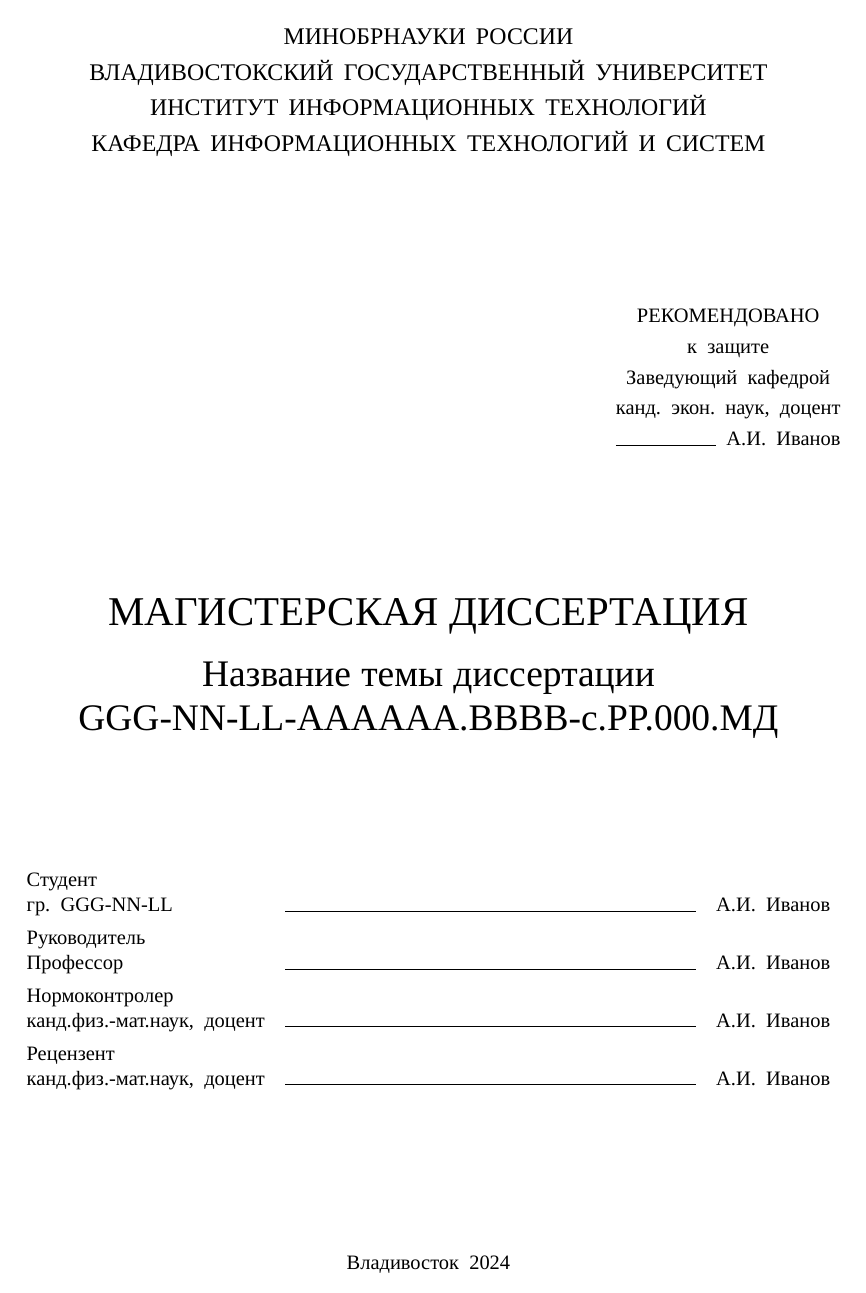
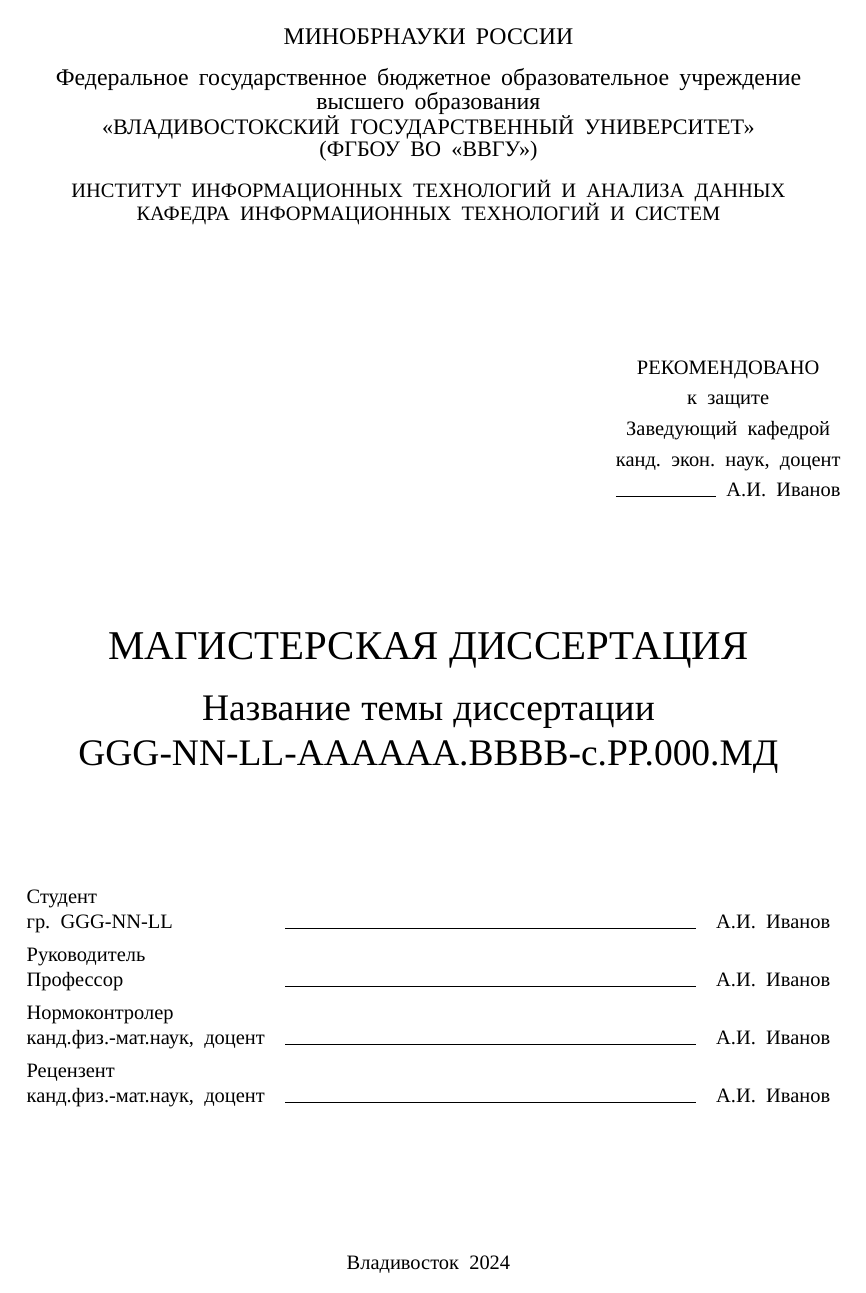
Before and after one commit to mvodya/vvsu-latex, a LaTeX thesis (examples/dissertation.tex, which reads vvsu.cls): page 1 of 13. Compiled offline with XeLaTeX; a missing font is replaced by an installed copy or a similar font.

Commit message:
Update default head to new

```diff
--- a/examples/dissertation.tex
+++ b/examples/dissertation.tex
@@ -19,9 +19,12 @@
 \begin{document}
 
 % Шапка (опционально, по-умолчанию кафедра ИИТ)
-\vvsuhead{МИНОБРНАУКИ РОССИИ\\
-ВЛАДИВОСТОКСКИЙ ГОСУДАРСТВЕННЫЙ УНИВЕРСИТЕТ\\
-ИНСТИТУТ ИНФОРМАЦИОННЫХ ТЕХНОЛОГИЙ\\
+\vvsuhead{\linespread{1}\selectfont{}МИНОБРНАУКИ РОССИИ\\
+\vspace{10pt}Федеральное государственное бюджетное образовательное учреждение\\
+высшего образования\\
+\fontsize{13}{13}\selectfont{}<<ВЛАДИВОСТОКСКИЙ ГОСУДАРСТВЕННЫЙ УНИВЕРСИТЕТ>>\\
+(ФГБОУ ВО <<ВВГУ>>)\\
+\vspace{10pt}\fontsize{12}{12}\selectfont{}ИНСТИТУТ ИНФОРМАЦИОННЫХ ТЕХНОЛОГИЙ И АНАЛИЗА ДАННЫХ\\
 КАФЕДРА ИНФОРМАЦИОННЫХ ТЕХНОЛОГИЙ И СИСТЕМ}
 
 % Название отчета
--- a/vvsu.cls
+++ b/vvsu.cls
@@ -290,9 +290,12 @@
 
 % Шапка
 \newcommand{\vvsuhead}[1]{\gdef\@vvsuhead{#1}}
-\newcommand{\@vvsuhead}{МИНОБРНАУКИ РОССИИ\\
-ВЛАДИВОСТОКСКИЙ ГОСУДАРСТВЕННЫЙ УНИВЕРСИТЕТ\\
-ИНСТИТУТ ИНФОРМАЦИОННЫХ ТЕХНОЛОГИЙ\\
+\newcommand{\@vvsuhead}{\linespread{1}\selectfont{}МИНОБРНАУКИ РОССИИ\\
+\vspace{10pt}Федеральное государственное бюджетное образовательное учреждение\\
+высшего образования\\
+\fontsize{13}{13}\selectfont{}<<ВЛАДИВОСТОКСКИЙ ГОСУДАРСТВЕННЫЙ УНИВЕРСИТЕТ>>\\
+(ФГБОУ ВО <<ВВГУ>>)\\
+\vspace{10pt}\fontsize{12}{12}\selectfont{}ИНСТИТУТ ИНФОРМАЦИОННЫХ ТЕХНОЛОГИЙ И АНАЛИЗА ДАННЫХ\\
 КАФЕДРА ИНФОРМАЦИОННЫХ ТЕХНОЛОГИЙ И СИСТЕМ}
 
 % Рекомендация
```
Also changed, not shown: examples/dissertation.pdf, vvsu.cls (2 more changed lines).
